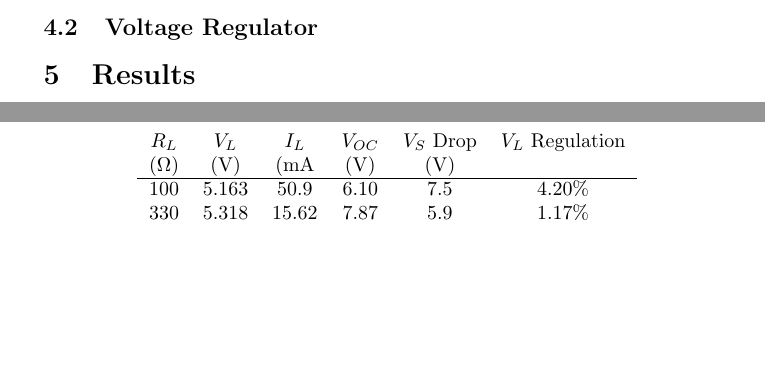
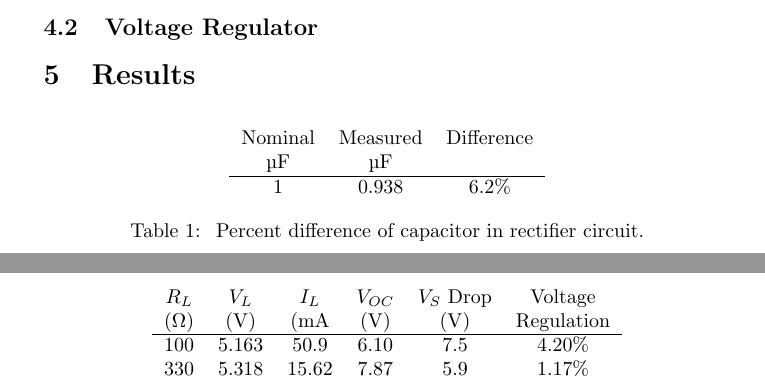
Before and after one commit to charlespittman/massive-ironman, a LaTeX document (school/elec_313/lab3/tex/report.tex): two parts of pages 3 and 4 of 5 before the commit and two parts of pages 3 and 5 of 5 after it, joined at a grey line, cut so that both start at the same text, the shorter picture padded with empty space. Compiled offline with pdfLaTeX.

Commit message:
Added a missed table

```diff
--- a/school/elec_313/lab3/tex/report.tex
+++ b/school/elec_313/lab3/tex/report.tex
@@ -128,3 +128,10 @@
 
 \begin{table}[hbtp]
   \centering
+  \begin{tabular}{ccc}
+    Nominal & Measured & Difference \\
+    \si{\micro\farad} & \si{\micro\farad} & \\
+    \hline
+    1 & 0.938 & 6.2\% \\
+  \end{tabular}
+  \caption{\label{tab:cap} Percent difference of capacitor in rectifier circuit.}
@@ -180,8 +191,8 @@
   \centering
   % This LaTeX table template is generated by emacs 24.3.1
   \begin{tabular}{cccccc}
-    $R_L$ & $V_L$ & $I_L$ & $V_{OC}$ & $V_S$ Drop & $V_L$ Regulation \\
-    (\si{\ohm}) & (\si{V}) & (\si{mA} & (\si{V}) & (\si{V}) & \\
+    $R_L$ & $V_L$ & $I_L$ & $V_{OC}$ & $V_S$ Drop & Voltage \\
+    (\si{\ohm}) & (\si{V}) & (\si{mA} & (\si{V}) & (\si{V}) & Regulation \\
     \hline
     100 & 5.163 & 50.9 & 6.10 & 7.5 & 4.20\%  \\
     330 & 5.318 & 15.62 & 7.87 & 5.9 & 1.17\% \\
```
Also changed, not shown: school/elec_313/lab3/tex/report.pdf, school/elec_313/lab3/tex/report.tex (4 more changed lines), 1 other file.
